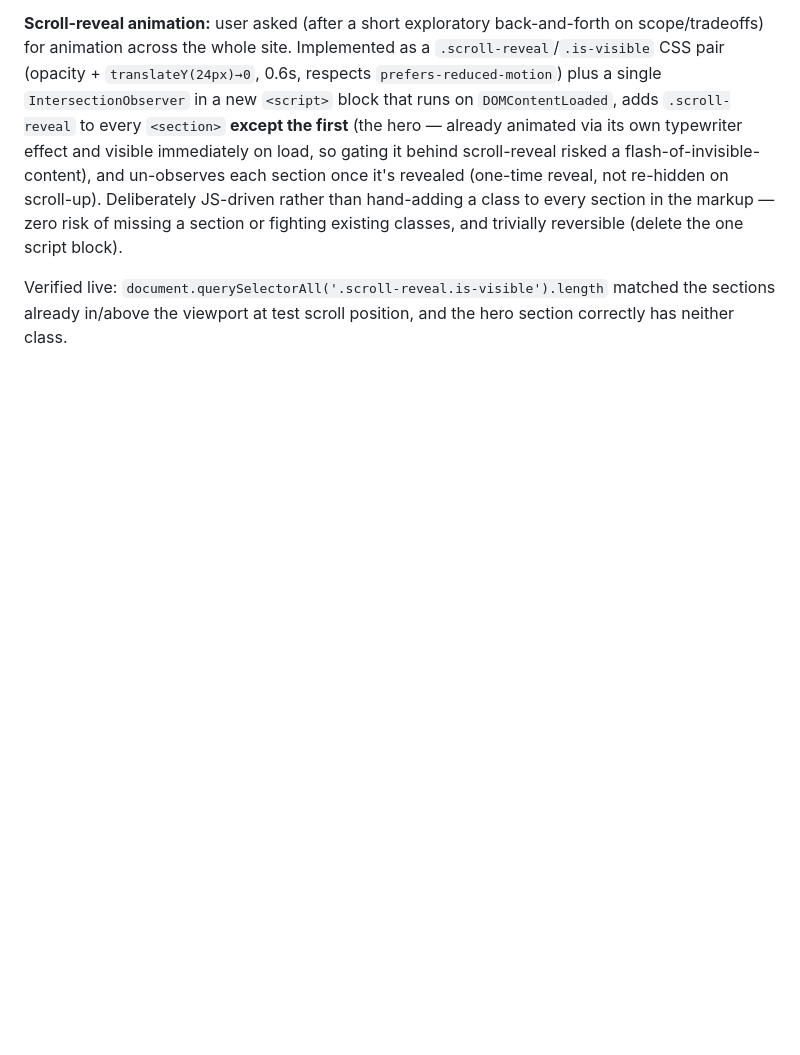
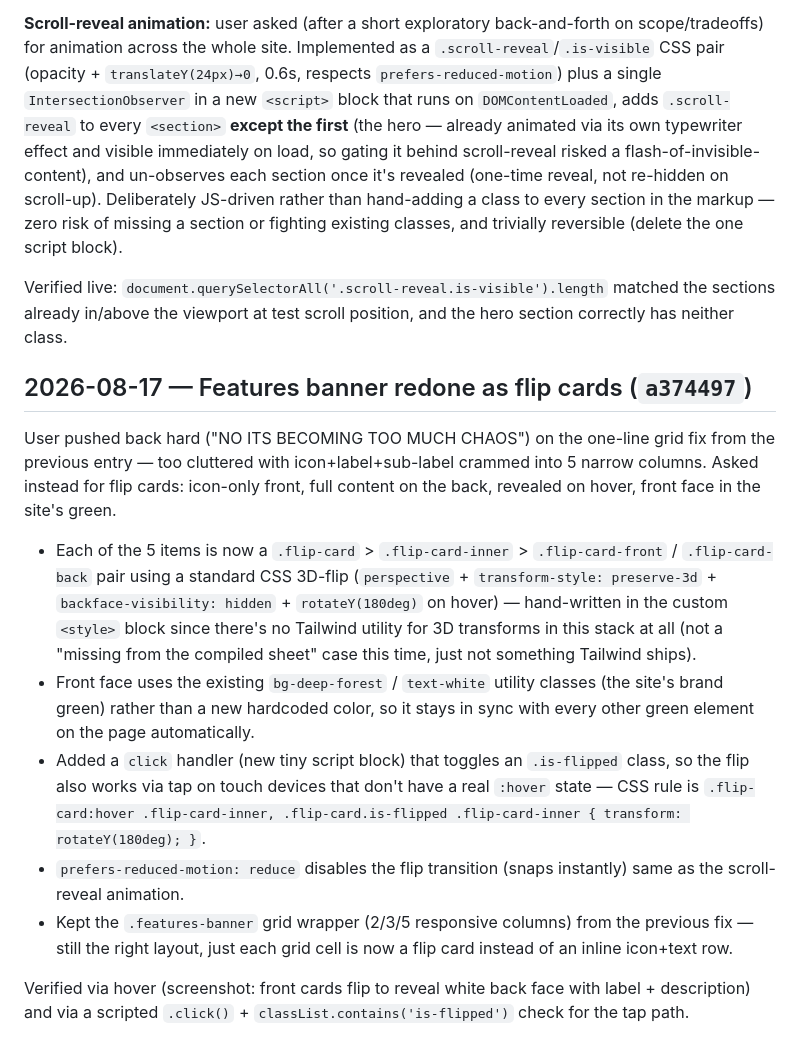
Before and after one commit to kanchantechinfinity/Greencap, a Markdown page: BUILD_LOG.md, the part around the change. Drawn GitHub-style; blank space fills up the shorter version.

Commit message:
Update build log

```diff
--- a/BUILD_LOG.md
+++ b/BUILD_LOG.md
@@ -156,3 +156,15 @@ Three small fixes from a screenshot of the 4-card step section:
 **Scroll-reveal animation:** user asked (after a short exploratory back-and-forth on scope/tradeoffs) for animation across the whole site. Implemented as a `.scroll-reveal`/`.is-visible` CSS pair (opacity + `translateY(24px)→0`, 0.6s, respects `prefers-reduced-motion`) plus a single `IntersectionObserver` in a new `<script>` block that runs on `DOMContentLoaded`, adds `.scroll-reveal` to every `<section>` **except the first** (the hero — already animated via its own typewriter effect and visible immediately on load, so gating it behind scroll-reveal risked a flash-of-invisible-content), and un-observes each section once it's revealed (one-time reveal, not re-hidden on scroll-up). Deliberately JS-driven rather than hand-adding a class to every section in the markup — zero risk of missing a section or fighting existing classes, and trivially reversible (delete the one script block).
 
 Verified live: `document.querySelectorAll('.scroll-reveal.is-visible').length` matched the sections already in/above the viewport at test scroll position, and the hero section correctly has neither class.
+
+## 2026-08-17 — Features banner redone as flip cards (`a374497`)
+
+User pushed back hard ("NO ITS BECOMING TOO MUCH CHAOS") on the one-line grid fix from the previous entry — too cluttered with icon+label+sub-label crammed into 5 narrow columns. Asked instead for flip cards: icon-only front, full content on the back, revealed on hover, front face in the site's green.
+
+- Each of the 5 items is now a `.flip-card` > `.flip-card-inner` > `.flip-card-front` / `.flip-card-back` pair using a standard CSS 3D-flip (`perspective` + `transform-style: preserve-3d` + `backface-visibility: hidden` + `rotateY(180deg)` on hover) — hand-written in the custom `<style>` block since there's no Tailwind utility for 3D transforms in this stack at all (not a "missing from the compiled sheet" case this time, just not something Tailwind ships).
+- Front face uses the existing `bg-deep-forest` / `text-white` utility classes (the site's brand green) rather than a new hardcoded color, so it stays in sync with every other green element on the page automatically.
+- Added a `click` handler (new tiny script block) that toggles an `.is-flipped` class, so the flip also works via tap on touch devices that don't have a real `:hover` state — CSS rule is `.flip-card:hover .flip-card-inner, .flip-card.is-flipped .flip-card-inner { transform: rotateY(180deg); }`.
+- `prefers-reduced-motion: reduce` disables the flip transition (snaps instantly) same as the scroll-reveal animation.
+- Kept the `.features-banner` grid wrapper (2/3/5 responsive columns) from the previous fix — still the right layout, just each grid cell is now a flip card instead of an inline icon+text row.
+
+Verified via hover (screenshot: front cards flip to reveal white back face with label + description) and via a scripted `.click()` + `classList.contains('is-flipped')` check for the tap path.
```
